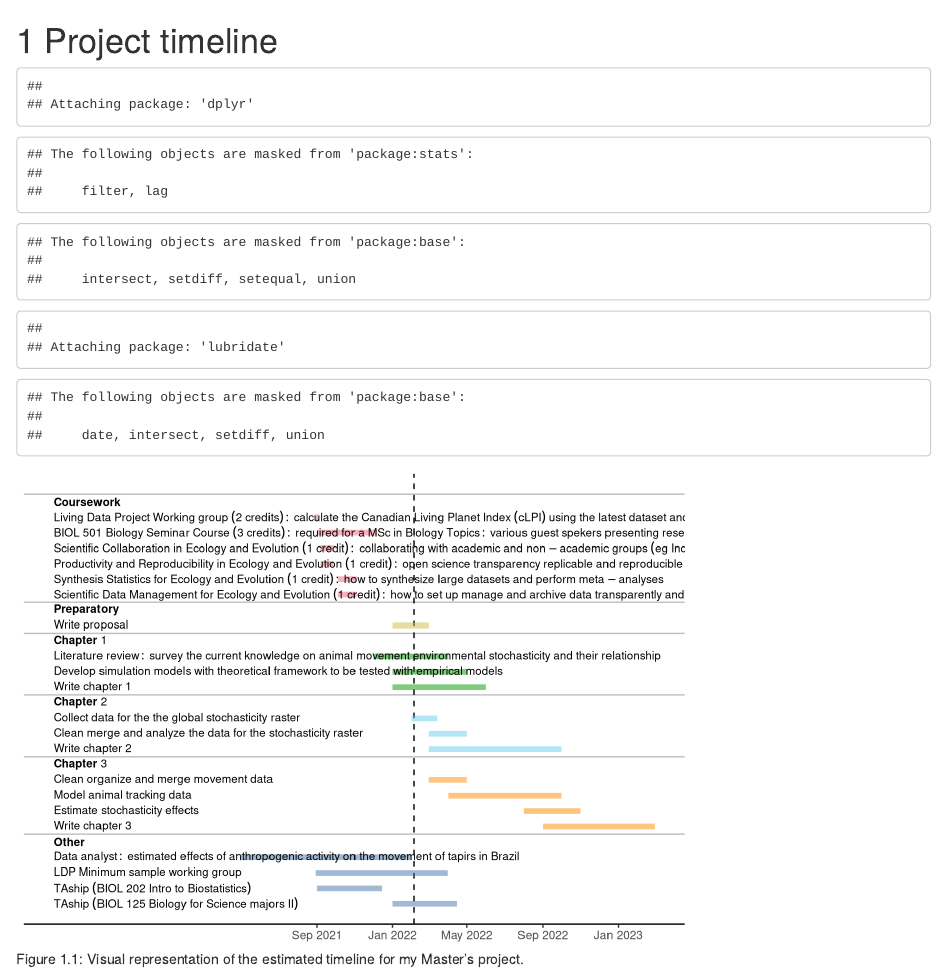
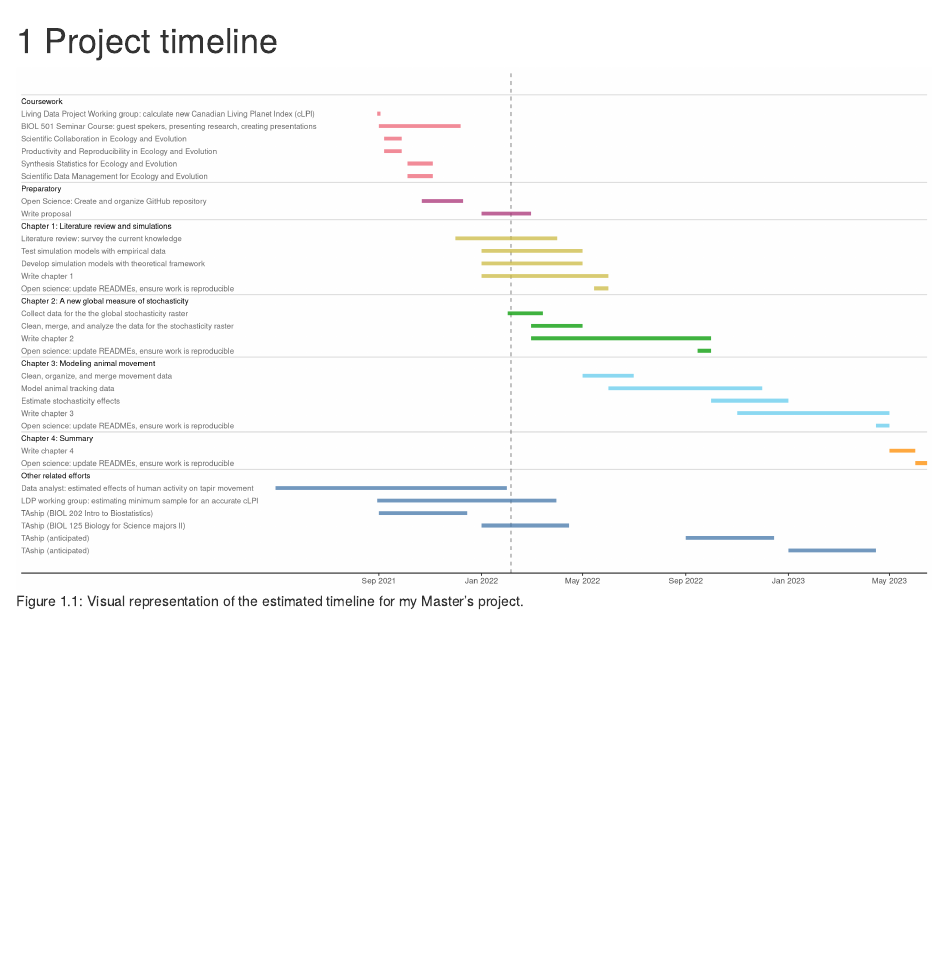
Before and after one commit to StefanoMezzini/hr-environ-stoch-phd, an R Markdown document (writing/thesis/35-timeline.Rmd): the page in a window 1100 px wide, from its top. Rendered offline with R 4.5, knitr and Pandoc, with nearby package versions; drawn as R Markdown's standard HTML page in place of the format the file asks for.

Commit message:
switched colors in palette, added chapter titles and more detail

````diff
--- a/writing/thesis/35-timeline.Rmd
+++ b/writing/thesis/35-timeline.Rmd
@@ -1,6 +1,6 @@
 # Project timeline
 
-```{r, echo = FALSE, fig.cap='Visual representation of the estimated timeline for my Master\'s project.'}
+```{r, echo = FALSE, fig.cap='Visual representation of the estimated timeline for my Master\'s project.', fig.width=14, fig.height=8, message=FALSE}
 library('tibble')    # for fancy data frames
 library('dplyr')     # for piping and data wrangling
 library('lubridate') # for working with dates
@@ -13,7 +13,7 @@ theme_set(theme_classic() +
 
 # curstom color-vision deficient palette
 pal <- c('#4477AA', '#ff8c00', '#66CCEE', '#009900',
-         '#CCBB44', '#EE6677', '#AA3377', '#BBBBBB')
+         '#CCBB44', '#AA3377', '#EE6677', '#BBBBBB')
 
 t_breaks <- tibble(dates = date(c('2021-09-01',
                                   '2022-01-01', '2022-05-01', '2022-09-01',
@@ -21,27 +21,30 @@ t_breaks <- tibble(dates = date(c('2021-09-01',
                    dec = decimal_date(dates),
                    strings = paste(month.abb[month(dates)], year(dates)))
 
-tasks <- readr::read_csv('timeline.csv', col_types = 'ccDD') %>%
-  mutate(header = task == section,
+tasks <-
+  readr::read_csv('timeline.csv', col_types = 'ccDD') %>%
+  mutate(header = purrr::map2_lgl(section, task, grepl),
          section = factor(section,
-                          levels = c('Other', 'Finalization',
-                                     'Chapter 3', 'Chapter 2', 'Chapter 1',
-                                     'Preparatory', 'Coursework'))) %>%
+                          levels = c('Other', 'Chapter 4', 'Chapter 3',
+                                     'Chapter 2', 'Chapter 1', 'Preparatory',
+                                     'Coursework'))) %>%
   arrange(section, desc(start), desc(end)) %>%
   mutate(dec_start = lubridate::decimal_date(start),
          dec_end = lubridate::decimal_date(end),
          dec_mid = purrr::map2_dbl(dec_start, dec_end, \(x, y) (x + y) / 2),
-         task = factor(task, levels = task),
+         task = factor(task, levels = unique(task)),
          id = 1:n(),
          completed = end <= Sys.Date(),
-         # re-format all special characters to prevent errors
-         task = stri_replace_all(task, regex = ' ', replacement = '~'),
-         task = stri_replace_all(task, regex = '\'', replacement = "\\'"),
-         task = stri_replace_all(task, regex = '~in~', replacement='~\'in\'~'),
-         task = stri_replace_all(task, regex = ',', replacement = ''),
-         task = stri_replace_all(task, regex ='for~', replacement='\'for\'~'),
-         # make headers headers
-         task = if_else(header, paste0('bold(', task, ')'), task),
+         # add new line after colons -- "\n" doesn't work
+         # task = stri_replace_all(task, regex = ':', replacement = ':\n'),
+         # re-format all special characters (only needed if parse = TRUE)
+         # task = stri_replace_all(task, regex = ' ', replacement = '~'),
+         # task = stri_replace_all(task, regex = '\'', replacement = "\\'"),
+         # task = stri_replace_all(task, regex = '~in~', replacement='~\'in\'~'),
+         # task = stri_replace_all(task, regex = ',', replacement = ''),
+         # task = stri_replace_all(task, regex ='for~', replacement='\'for\'~'),
+         # make headers bold (removed because numbers cannot be bold)
+         #task = if_else(header, paste0('bold(', task, ')'), task),
          # split long strings over multiple lines
          spaces = purrr::map(task, \(x) gregexpr('~', x)))
 
@@ -50,15 +53,18 @@ tasks <- readr::read_csv('timeline.csv', col_types = 'ccDD') %>%
 #   knitr::kable(caption = 'Estimated timeline for my Master\'s project.')
 p <-
   ggplot(tasks, aes(y = id)) +
-  geom_hline(aes(yintercept = id + 0.5), filter(tasks, header), alpha = 0.25) +
-  geom_vline(xintercept = decimal_date(Sys.Date()), lty = 'dashed') +
+  geom_hline(aes(yintercept = id + 0.5), filter(tasks, header), alpha = 0.15) +
+  geom_vline(xintercept = decimal_date(Sys.Date()), lty = 'dashed', alpha = 0.5) +
   geom_errorbar(aes(xmin = dec_start, xmax = dec_end, color = section),
-                width = 0, lwd = 2, alpha = 0.5) +
+                width = 0, lwd = 2, alpha = 0.75) +
   #' use `ggrepel::geom_label_repel()` for repelling labels
-  geom_text(aes(2020.5, label = task), hjust = 'left', size = 3, parse = TRUE) +
-  scale_x_continuous(NULL, breaks = t_breaks$dec, labels = t_breaks$strings) +
+  geom_text(aes(2020.5, label = task, color = header), hjust = 'left', size = 3,
+            parse = FALSE) +
+  scale_x_continuous(NULL, breaks = t_breaks$dec, labels = t_breaks$strings,
+                     expand = c(0, 0)) +
   scale_y_continuous(NULL, breaks = NULL) +
-  scale_color_manual(NULL, values = pal); p
+  scale_color_manual(NULL, values = c('black', 'grey40', pal),
+                     breaks = c(TRUE, FALSE, levels(tasks$section))); p
 ```
 
 \newpage
--- a/writing/thesis/timeline.csv
+++ b/writing/thesis/timeline.csv
@@ -1,28 +1,38 @@
 section,task,start,end
-Chapter 1,Chapter 1,,
-Chapter 1,"Literature review: survey the current knowledge on animal movement, environmental stochasticity, and their relationship",2021-12-01,2022-04-01
-Chapter 1,Develop simulation models with theoretical framework to be tested with empirical models,2022-01-01,2022-05-01
+Chapter 1,Chapter 1: Literature review and simulations,,
+Chapter 1,Literature review: survey the current knowledge,2021-12-01,2022-04-01
+Chapter 1,Develop simulation models with theoretical framework,2022-01-01,2022-05-01
+Chapter 1,Test simulation models with empirical data,2022-01-01,2022-05-01
 Chapter 1,Write chapter 1,2022-01-01,2022-06-01
-Chapter 2,Chapter 2,,
+Chapter 1,"Open science: update READMEs, ensure work is reproducible",2022-05-15,2022-06-01
+Chapter 2,Chapter 2: A new global measure of stochasticity,,
 Chapter 2,Collect data for the the global stochasticity raster,2022-02-01,2022-03-15
 Chapter 2,"Clean, merge, and analyze the data for the stochasticity raster",2022-03-01,2022-05-01
 Chapter 2,Write chapter 2,2022-03-01,2022-10-01
-Chapter 3,Chapter 3,,
-Chapter 3,"Clean, organize, and merge movement data",2022-03-01,2022-05-01
-Chapter 3,Model animal tracking data,2022-04-01,2022-10-01
-Chapter 3,Estimate stochasticity effects,2022-08-01,2022-11-01
-Chapter 3,Write chapter 3,2022-09-01,2023-03-01
+Chapter 2,"Open science: update READMEs, ensure work is reproducible",2022-09-15,2022-10-01
+Chapter 3,Chapter 3: Modeling animal movement,,
+Chapter 3,"Clean, organize, and merge movement data",2022-05-01,2022-07-01
+Chapter 3,Model animal tracking data,2022-06-01,2022-12-01
+Chapter 3,Estimate stochasticity effects,2022-10-01,2023-01-01
+Chapter 3,Write chapter 3,2022-11-01,2023-05-01
+Chapter 3,"Open science: update READMEs, ensure work is reproducible",2023-04-15,2023-05-01
+Chapter 4,Chapter 4: Summary,,
+Chapter 4,Write chapter 4,2023-05-01,2023-06-01
+Chapter 4,"Open science: update READMEs, ensure work is reproducible",2023-06-01,2023-06-15
 Coursework,Coursework,,
-Coursework,Living Data Project Working group (2 credits): calculate the Canadian Living Planet Index (cLPI) using the latest dataset and create additional working groups,2021-08-30,2021-09-03
-Coursework,"BIOL 501 Biology Seminar Course (3 credits): required for a MSc in Biology Topics: various guest spekers, presenting research, creating salient presentations",2021-09-01,2021-12-07
-Coursework,"Productivity and Reproducibility in Ecology and Evolution (1 credit): open science, transparency, replicable and reproducible science",2021-09-07,2021-09-28
-Coursework,"Scientific Collaboration in Ecology and Evolution (1 credit): collaborating with academic and non-academic groups (eg, Indigenous Nations, NGOs)",2021-09-07,2021-09-28
-Coursework,"Scientific Data Management for Ecology and Evolution (1 credit): how to set up, manage, and archive data transparently and efficiently",2021-10-05,2021-11-04
-Coursework,Synthesis Statistics for Ecology and Evolution (1 credit): how to synthesize large datasets and perform meta-analyses,2021-10-05,2021-11-04
-Other,Other,,
+Coursework,Living Data Project Working group: calculate new Canadian Living Planet Index (cLPI),2021-08-30,2021-09-03
+Coursework,"BIOL 501 Seminar Course: guest spekers, presenting research, creating presentations",2021-09-01,2021-12-07
+Coursework,Productivity and Reproducibility in Ecology and Evolution,2021-09-07,2021-09-28
+Coursework,Scientific Collaboration in Ecology and Evolution,2021-09-07,2021-09-28
+Coursework,Scientific Data Management for Ecology and Evolution,2021-10-05,2021-11-04
+Coursework,Synthesis Statistics for Ecology and Evolution,2021-10-05,2021-11-04
+Other,Other related efforts,,
 Other,TAship (BIOL 202 Intro to Biostatistics),2021-09-01,2021-12-15
 Other,TAship (BIOL 125 Biology for Science majors II),2022-01-01,2022-04-15
-Other,Data analyst: estimated effects of anthropogenic activity on the movement of tapirs in Brazil; manuscript is under review,2021-05-01,2022-01-31
-Other,LDP Minimum sample working group; estimating the minimum sample size necessary to obtain a sufficiently accurate cLPI,2021-08-30,2022-03-31
+Other,TAship (anticipated),2022-09-01,2022-12-15
+Other,TAship (anticipated),2023-01-01,2023-04-15
+Other,Data analyst: estimated effects of human activity on tapir movement,2021-05-01,2022-01-31
+Other,LDP working group: estimating minimum sample for an accurate cLPI,2021-08-30,2022-03-31
 Preparatory,Preparatory,,
 Preparatory,Write proposal,2022-01-01,2022-03-01
+Preparatory,Open Science: Create and organize GitHub repository,2021-10-22,2021-12-10
````
